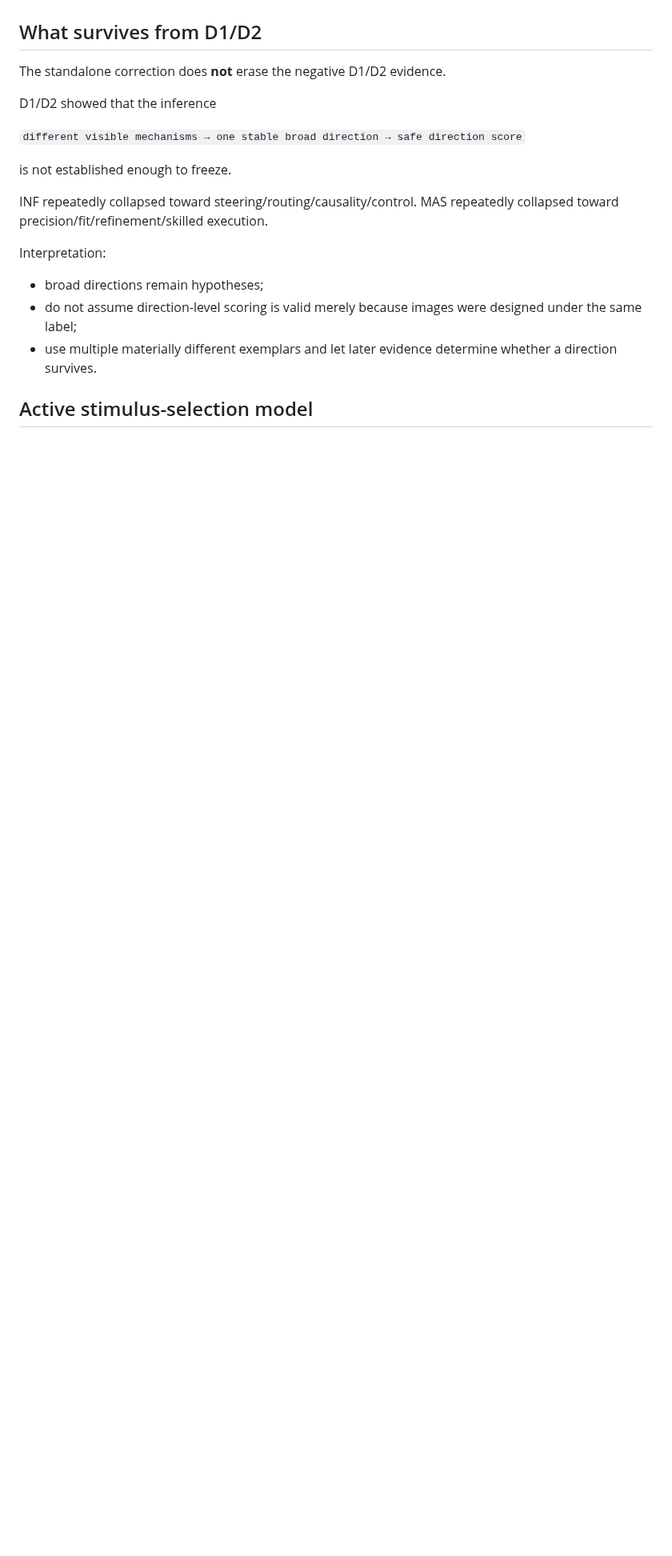
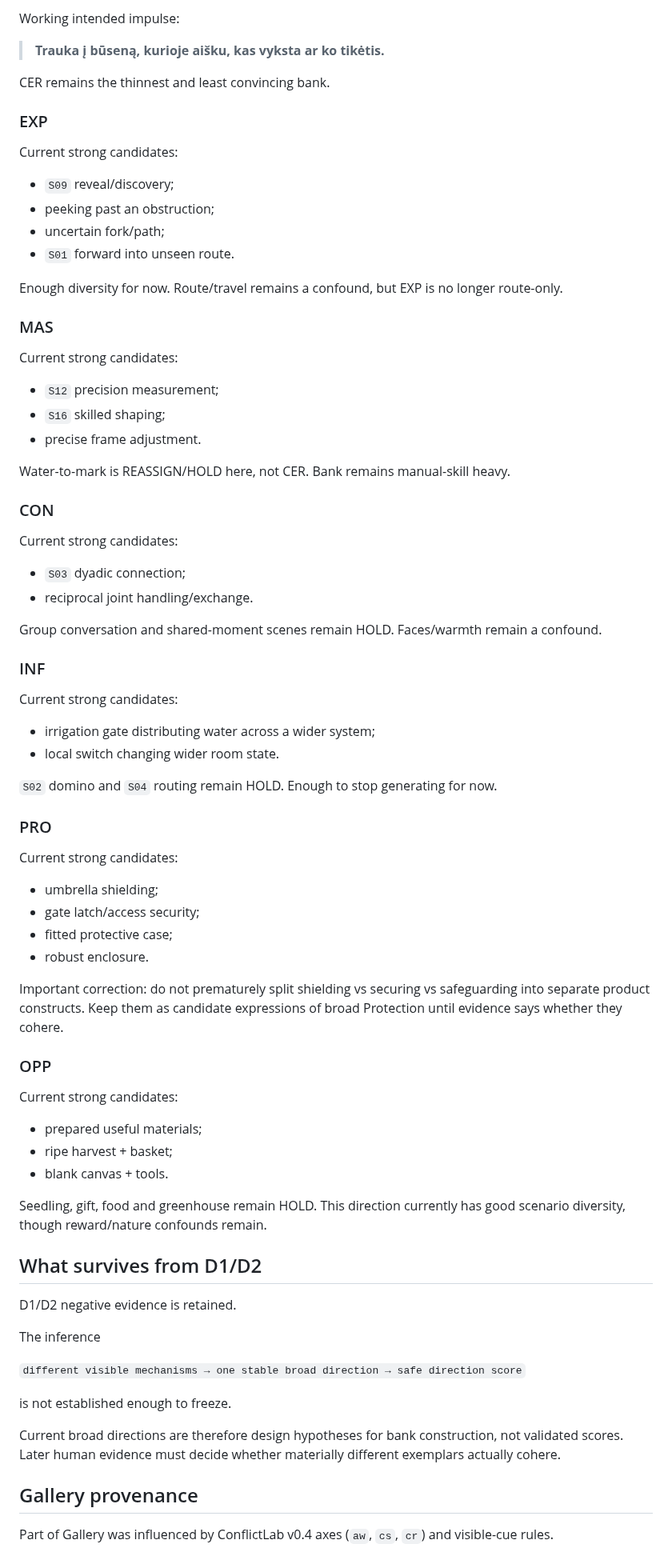
Before and after one commit to olemoz1977/2rasi-web, a Markdown page: tools/priolens/PROJECT_STATE.md, the part around one of its changes. Shown at 80% size. Rendered like a GitHub page; blank space fills up the shorter version.

Commit message:
Advance PrioLens state after full impulse audit

```diff
--- a/tools/priolens/PROJECT_STATE.md
+++ b/tools/priolens/PROJECT_STATE.md
@@ -58,20 +118,69 @@ Recovery is complete. Do not restart archaeology or ask the user to re-upload ol
+Working intended impulse:
+> **Trauka į būseną, kurioje aišku, kas vyksta ar ko tikėtis.**
+
+CER remains the thinnest and least convincing bank.
+
+### EXP
+Current strong candidates:
+- `S09` reveal/discovery;
+- peeking past an obstruction;
+- uncertain fork/path;
+- `S01` forward into unseen route.
+
+Enough diversity for now. Route/travel remains a confound, but EXP is no longer route-only.
+
+### MAS
+Current strong candidates:
+- `S12` precision measurement;
+- `S16` skilled shaping;
+- precise frame adjustment.
+
+Water-to-mark is REASSIGN/HOLD here, not CER. Bank remains manual-skill heavy.
+
+### CON
+Current strong candidates:
+- `S03` dyadic connection;
+- reciprocal joint handling/exchange.
+
+Group conversation and shared-moment scenes remain HOLD. Faces/warmth remain a confound.
+
+### INF
+Current strong candidates:
+- irrigation gate distributing water across a wider system;
+- local switch changing wider room state.
+
+`S02` domino and `S04` routing remain HOLD. Enough to stop generating for now.
+
+### PRO
+Current strong candidates:
+- umbrella shielding;
+- gate latch/access security;
+- fitted protective case;
+- robust enclosure.
+
+Important correction: do not prematurely split shielding vs securing vs safeguarding into separate product constructs. Keep them as candidate expressions of broad Protection until evidence says whether they cohere.
+
+### OPP
+Current strong candidates:
+- prepared useful materials;
+- ripe harvest + basket;
+- blank canvas + tools.
+
+Seedling, gift, food and greenhouse remain HOLD. This direction currently has good scenario diversity, though reward/nature confounds remain.
+
 ## What survives from D1/D2
 
-The standalone correction does **not** erase the negative D1/D2 evidence.
+D1/D2 negative evidence is retained.
 
-D1/D2 showed that the inference
+The inference
 
 `different visible mechanisms → one stable broad direction → safe direction score`
 
 is not established enough to freeze.
 
-INF repeatedly collapsed toward steering/routing/causality/control.
-MAS repeatedly collapsed toward precision/fit/refinement/skilled execution.
+Current broad directions are therefore design hypotheses for bank construction, not validated scores. Later human evidence must decide whether materially different exemplars actually cohere.
 
-Interpretation:
-- broad directions remain hypotheses;
-- do not assume direction-level scoring is valid merely because images were designed under the same label;
-- use multiple materially different exemplars and let later evidence determine whether a direction survives.
+## Gallery provenance
 
-## Active stimulus-selection model
+Part of Gallery was influenced by ConflictLab v0.4 axes (`aw`, `cs`, `cr`) and visible-cue rules.
 
```
Also changed, not shown: other parts of tools/priolens/PROJECT_STATE.md (+85 -93 lines).
